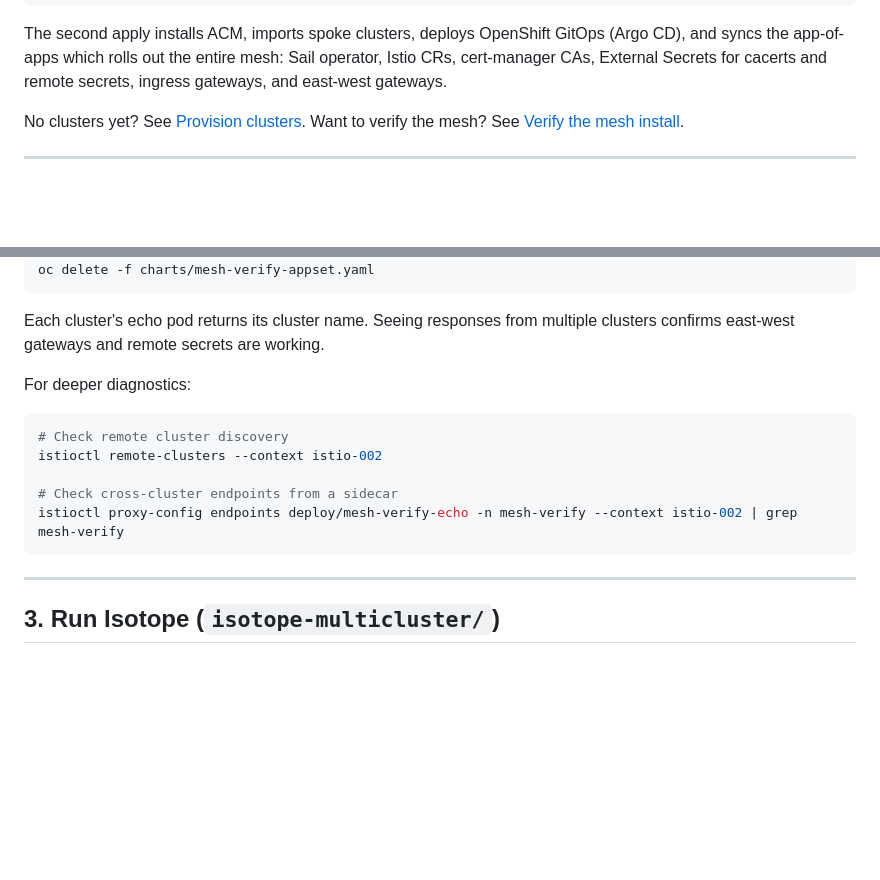
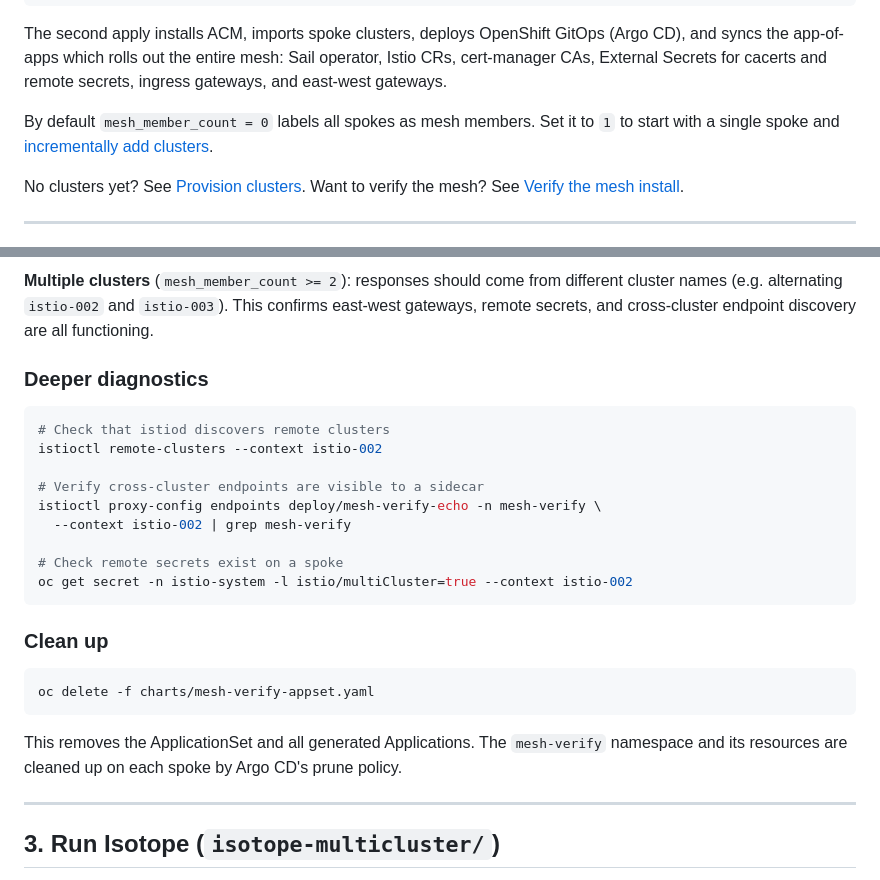
Before and after one commit to shpwrck/istio-scale-tests, a Markdown page: README.md, 2 parts joined by grey strips. Rendered like a GitHub page; blank space fills up the shorter version.

````diff
--- a/README.md
+++ b/README.md
@@ -44,6 +44,8 @@ export KUBECONFIG=~/.kube/rosa-config
 ```
 
 The second apply installs ACM, imports spoke clusters, deploys OpenShift GitOps (Argo CD), and syncs the app-of-apps which rolls out the entire mesh: Sail operator, Istio CRs, cert-manager CAs, External Secrets for cacerts and remote secrets, ingress gateways, and east-west gateways.
+
+By default `mesh_member_count = 0` labels all spokes as mesh members. Set it to `1` to start with a single spoke and [incrementally add clusters](#incremental-mesh-deployment).
 
 No clusters yet? See [Provision clusters](#1-provision-clusters-terraform). Want to verify the mesh? See [Verify the mesh install](#verify-the-mesh-install).
 
@@ -173,17 +239,26 @@ for i in {1..10}; do curl -s -H 'Host: mesh-verify.local' "http://$INGRESS/"; do
+**Multiple clusters** (`mesh_member_count >= 2`): responses should come from different cluster names (e.g. alternating `istio-002` and `istio-003`). This confirms east-west gateways, remote secrets, and cross-cluster endpoint discovery are all functioning.
+
+### Deeper diagnostics
+
+```bash
+# Check that istiod discovers remote clusters
+istioctl remote-clusters --context istio-002
+
+# Verify cross-cluster endpoints are visible to a sidecar
+istioctl proxy-config endpoints deploy/mesh-verify-echo -n mesh-verify \
+  --context istio-002 | grep mesh-verify
+
+# Check remote secrets exist on a spoke
+oc get secret -n istio-system -l istio/multiCluster=true --context istio-002
+```
+
+### Clean up
+
+```bash
 oc delete -f charts/mesh-verify-appset.yaml
 ```
 
-Each cluster's echo pod returns its cluster name. Seeing responses from multiple clusters confirms east-west gateways and remote secrets are working.
-
-For deeper diagnostics:
-
-```bash
-# Check remote cluster discovery
-istioctl remote-clusters --context istio-002
-
-# Check cross-cluster endpoints from a sidecar
-istioctl proxy-config endpoints deploy/mesh-verify-echo -n mesh-verify --context istio-002 | grep mesh-verify
-```
+This removes the ApplicationSet and all generated Applications. The `mesh-verify` namespace and its resources are cleaned up on each spoke by Argo CD's prune policy.
 
 ---
 
````
Also changed, not shown: other parts of README.md (+70 -6 lines).
